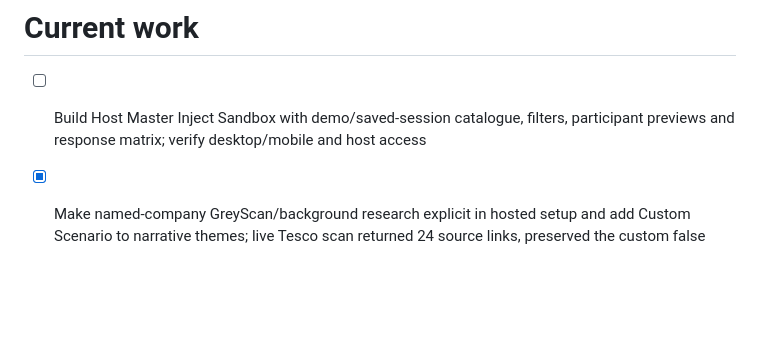
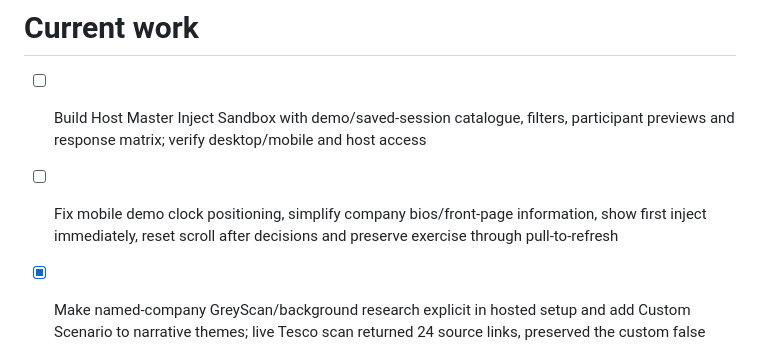
Before and after one commit to GREYGUARDS/greyguards-greyscan-redteam, a Markdown page: roadmap.md, the part around the change. GitHub-like rendering; blank space fills up the shorter version.

Commit message:
Changes
Co-authored-by: GREYGUARDS <292550012+GREYGUARDS@users.noreply.github.com>

```diff
--- a/roadmap.md
+++ b/roadmap.md
@@ -1,6 +1,7 @@
 # Current work
 
 - [ ] Build Host Master Inject Sandbox with demo/saved-session catalogue, filters, participant previews and response matrix; verify desktop/mobile and host access
+- [ ] Fix mobile demo clock positioning, simplify company bios/front-page information, show first inject immediately, reset scroll after decisions and preserve exercise through pull-to-refresh
 
 - [x] Make named-company GreyScan/background research explicit in hosted setup and add Custom Scenario to narrative themes; live Tesco scan returned 24 source links, preserved the custom false claim and saved research/outline; four tests passed
 
```
